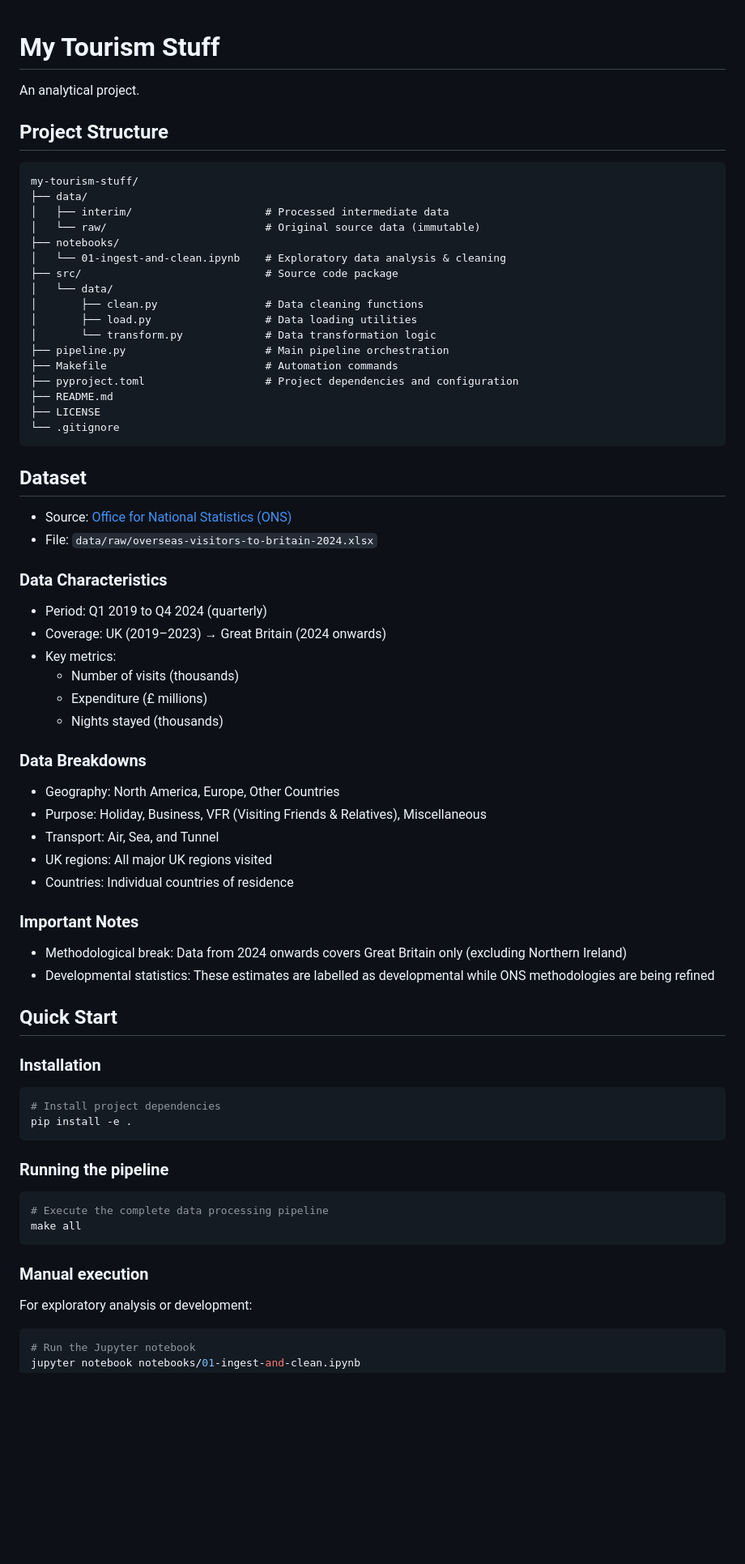
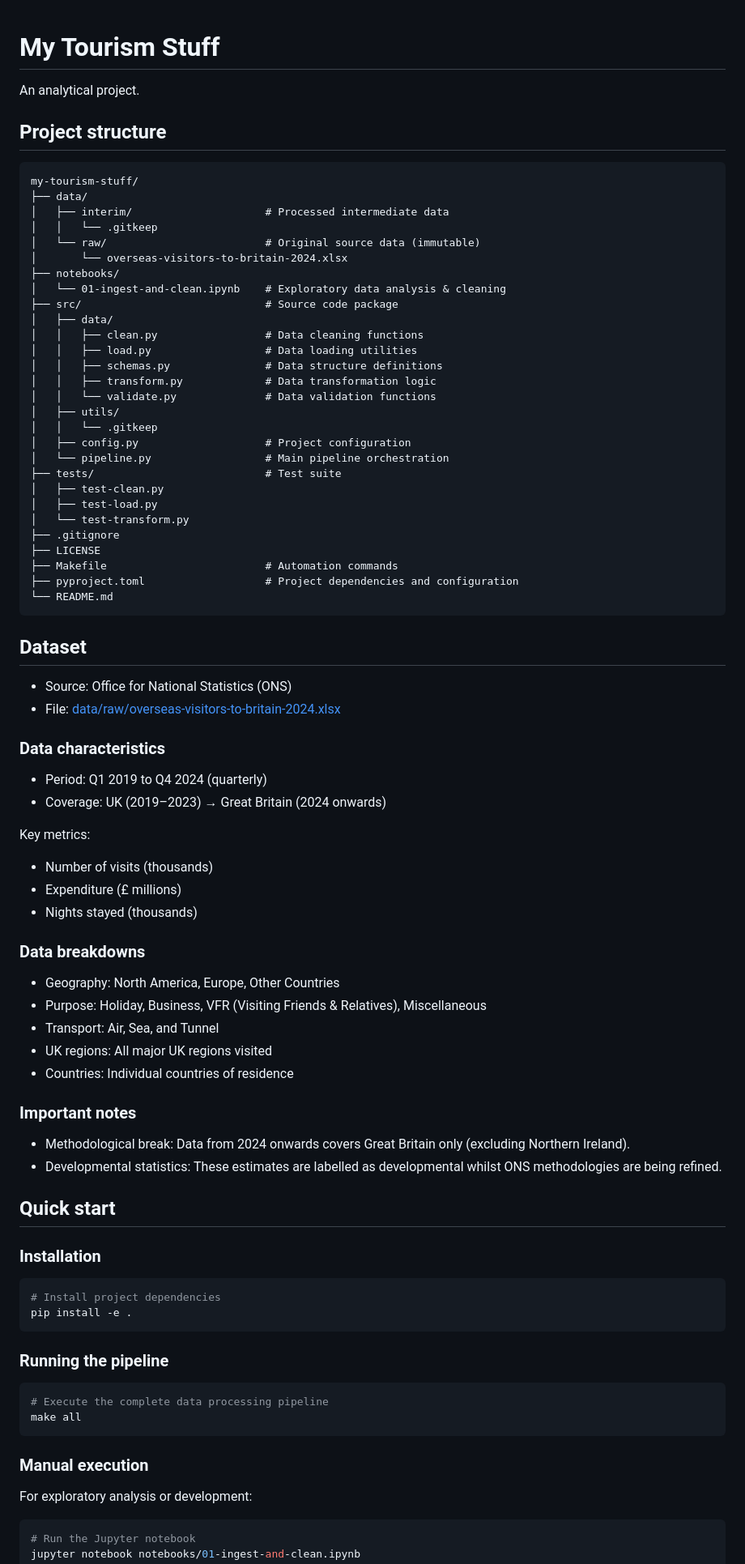
Before and after one commit to casey-bell/my-tourism-stuff, a Markdown page: README.md, the part around the change printed below. Shown: that part at 81% size. Drawn GitHub-style; blank space fills up the shorter version.

````diff
--- a/README.md
+++ b/README.md
@@ -1,62 +1,84 @@
 # My Tourism Stuff
+
 An analytical project.
 
-## Project Structure
+## Project structure
+
 ```text
 my-tourism-stuff/
 ├── data/
 │   ├── interim/                     # Processed intermediate data
+│   │   └── .gitkeep
 │   └── raw/                         # Original source data (immutable)
+│       └── overseas-visitors-to-britain-2024.xlsx
 ├── notebooks/
 │   └── 01-ingest-and-clean.ipynb    # Exploratory data analysis & cleaning
 ├── src/                             # Source code package
-│   └── data/
-│       ├── clean.py                 # Data cleaning functions
-│       ├── load.py                  # Data loading utilities
-│       └── transform.py             # Data transformation logic
-├── pipeline.py                      # Main pipeline orchestration
+│   ├── data/
+│   │   ├── clean.py                 # Data cleaning functions
+│   │   ├── load.py                  # Data loading utilities
+│   │   ├── schemas.py               # Data structure definitions
+│   │   ├── transform.py             # Data transformation logic
+│   │   └── validate.py              # Data validation functions
+│   ├── utils/
+│   │   └── .gitkeep
+│   ├── config.py                    # Project configuration
+│   └── pipeline.py                  # Main pipeline orchestration
+├── tests/                           # Test suite
+│   ├── test-clean.py
+│   ├── test-load.py
+│   └── test-transform.py
+├── .gitignore
+├── LICENSE
 ├── Makefile                         # Automation commands
 ├── pyproject.toml                   # Project dependencies and configuration
-├── README.md
-├── LICENSE
-└── .gitignore
+└── README.md
 ```
 
 ## Dataset
-- Source: [Office for National Statistics (ONS)](https://www.ons.gov.uk)
-- File: `data/raw/overseas-visitors-to-britain-2024.xlsx`
 
-### Data Characteristics
+- Source: Office for National Statistics (ONS)
+- File: [data/raw/overseas-visitors-to-britain-2024.xlsx](data/raw/overseas-visitors-to-britain-2024.xlsx)
+
+### Data characteristics
+
 - Period: Q1 2019 to Q4 2024 (quarterly)
 - Coverage: UK (2019–2023) → Great Britain (2024 onwards)
-- Key metrics:
-  - Number of visits (thousands)
-  - Expenditure (£ millions)
-  - Nights stayed (thousands)
 
-### Data Breakdowns
+Key metrics:
+- Number of visits (thousands)
+- Expenditure (£ millions)
+- Nights stayed (thousands)
+
+### Data breakdowns
+
 - Geography: North America, Europe, Other Countries
 - Purpose: Holiday, Business, VFR (Visiting Friends & Relatives), Miscellaneous
 - Transport: Air, Sea, and Tunnel
 - UK regions: All major UK regions visited
 - Countries: Individual countries of residence
 
-### Important Notes
-- Methodological break: Data from 2024 onwards covers Great Britain only (excluding Northern Ireland)
-- Developmental statistics: These estimates are labelled as developmental while ONS methodologies are being refined
+### Important notes
 
-## Quick Start
+- Methodological break: Data from 2024 onwards covers Great Britain only (excluding Northern Ireland).
+- Developmental statistics: These estimates are labelled as developmental whilst ONS methodologies are being refined.
+
+## Quick start
+
 ### Installation
+
 ```bash
 # Install project dependencies
 pip install -e .
 ```
 
 ### Running the pipeline
+
 ```bash
 # Execute the complete data processing pipeline
 make all
 ```
 
 ### Manual execution
+
 For exploratory analysis or development:
````
Also changed, not shown: other parts of README.md (+35 -22 lines).
